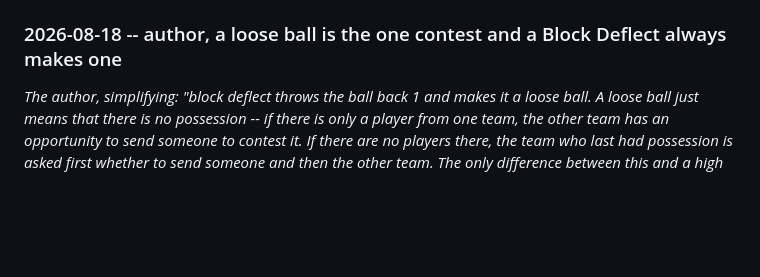
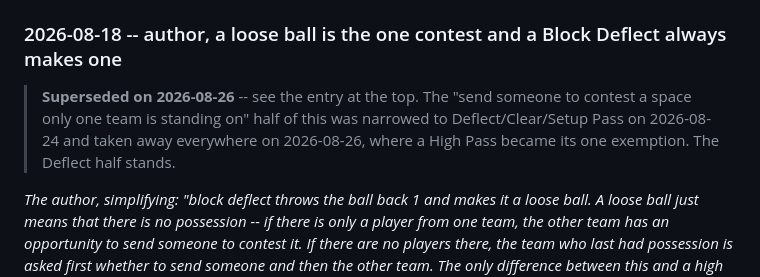
Before and after one commit to HolyTispoon/fool-bot, a Markdown page: docs/rules-log.md, the part around one of its changes. Drawn GitHub-style; blank space fills up the shorter version.

```diff
--- a/docs/rules-log.md
+++ b/docs/rules-log.md
@@ -280,6 +340,11 @@ Nothing here is in the sheet: the `Interactions` column still carries the counte
 sentences. The cards print what the ability does on the card it is on, out of `EXTRA_NOTES`.
 
 ### 2026-08-18 -- author, a loose ball is the one contest and a Block Deflect always makes one
+
+> **Superseded on 2026-08-26** -- see the entry at the top. The "send someone to contest a space
+> only one team is standing on" half of this was narrowed to Deflect/Clear/Setup Pass on
+> 2026-08-24 and taken away everywhere on 2026-08-26, where a High Pass became its one exemption.
+> The Deflect half stands.
 
 *The author, simplifying: "block deflect throws the ball back 1 and makes it a loose ball. A loose
 ball just means that there is no possession -- if there is only a player from one team, the other
```
Also changed, not shown: other parts of docs/rules-log.md (+61 -1 lines), docs/living-rules.md (+30 -29 lines).
